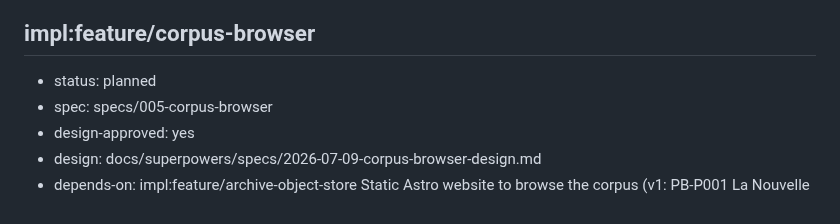
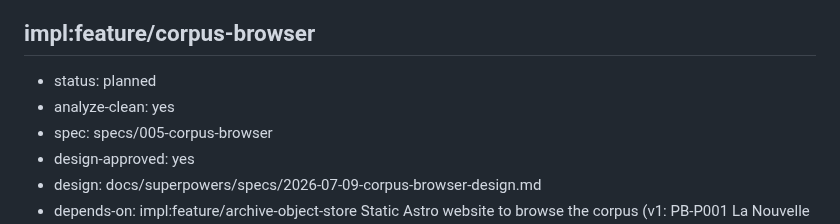
Before and after one commit to oletizi/colony-cults, a Markdown page: docs/engineering-roadmap.md, the part around the change. GitHub-like rendering.

Commit message:
roadmap: record analyze-clean on corpus-browser — specifying complete, phase implementing
Co-Authored-By: Claude Opus 4.8 (1M context) <noreply@anthropic.com>
Claude-Session: https://claude.ai/code/session_01KMLCW3B5hWmYGRKQSa7n8u

```diff
--- a/docs/engineering-roadmap.md
+++ b/docs/engineering-roadmap.md
@@ -48,6 +48,7 @@ Two-level (really multi-level) canonical source metadata model: Source (intellec
 
 ## impl:feature/corpus-browser
 - status: planned
+- analyze-clean: yes
 - spec: specs/005-corpus-browser
 - design-approved: yes
 - design: docs/superpowers/specs/2026-07-09-corpus-browser-design.md
```
